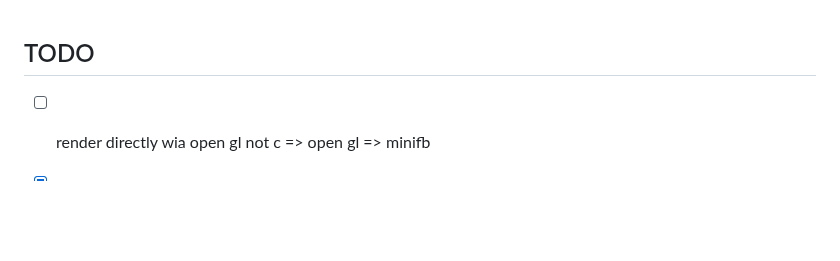
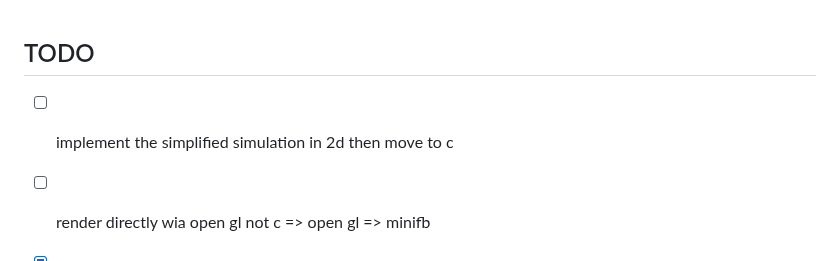
Before and after one commit to DarkBenky/gengin, a Markdown page: README.md, the part around the change. Rendered like a GitHub page; blank space fills up the shorter version.

Commit message:
Add TODO for implementing simplified 2D simulation

```diff
--- a/README.md
+++ b/README.md
@@ -1,5 +1,6 @@
 ## TODO
 
+- [ ] implement the simplified simulation in 2d then move to c
 - [ ] render directly wia open gl not c => open gl => minifb
 
 - [X] sync all object
```
